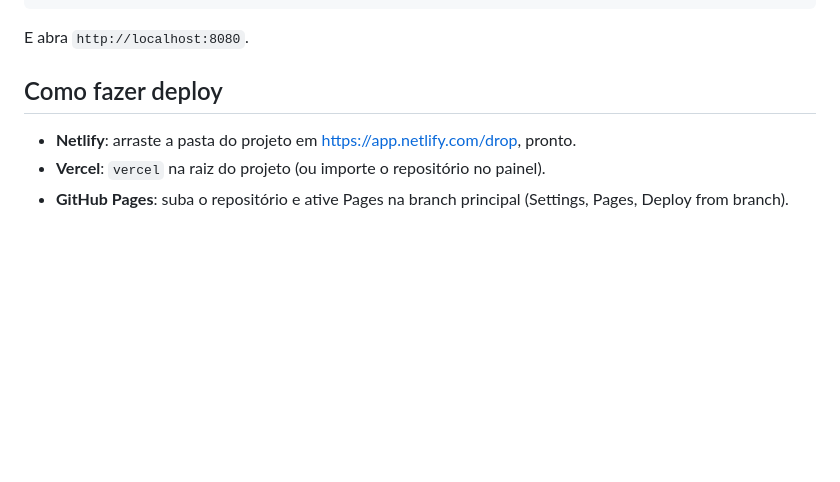
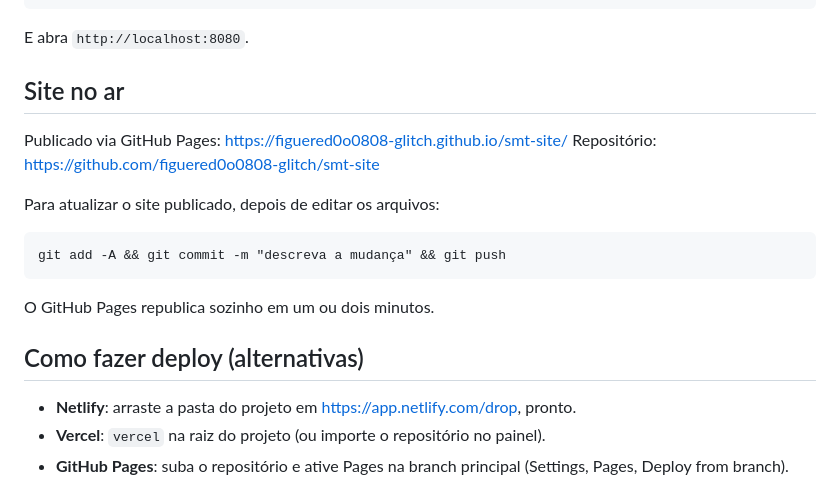
Before and after one commit to figuered0o0808-glitch/smt-site, a Markdown page: README.md, the part around the change. Rendered like a GitHub page; blank space fills up the shorter version.

Commit message:
README: URL do site publicado e fluxo de atualização
Co-Authored-By: Claude Fable 5 <noreply@anthropic.com>

````diff
--- a/README.md
+++ b/README.md
@@ -34,7 +34,20 @@ python3 -m http.server 8080
 
 E abra `http://localhost:8080`.
 
-## Como fazer deploy
+## Site no ar
+
+Publicado via GitHub Pages: https://figuered0o0808-glitch.github.io/smt-site/
+Repositório: https://github.com/figuered0o0808-glitch/smt-site
+
+Para atualizar o site publicado, depois de editar os arquivos:
+
+```
+git add -A && git commit -m "descreva a mudança" && git push
+```
+
+O GitHub Pages republica sozinho em um ou dois minutos.
+
+## Como fazer deploy (alternativas)
 
 - **Netlify**: arraste a pasta do projeto em https://app.netlify.com/drop, pronto.
 - **Vercel**: `vercel` na raiz do projeto (ou importe o repositório no painel).
````
